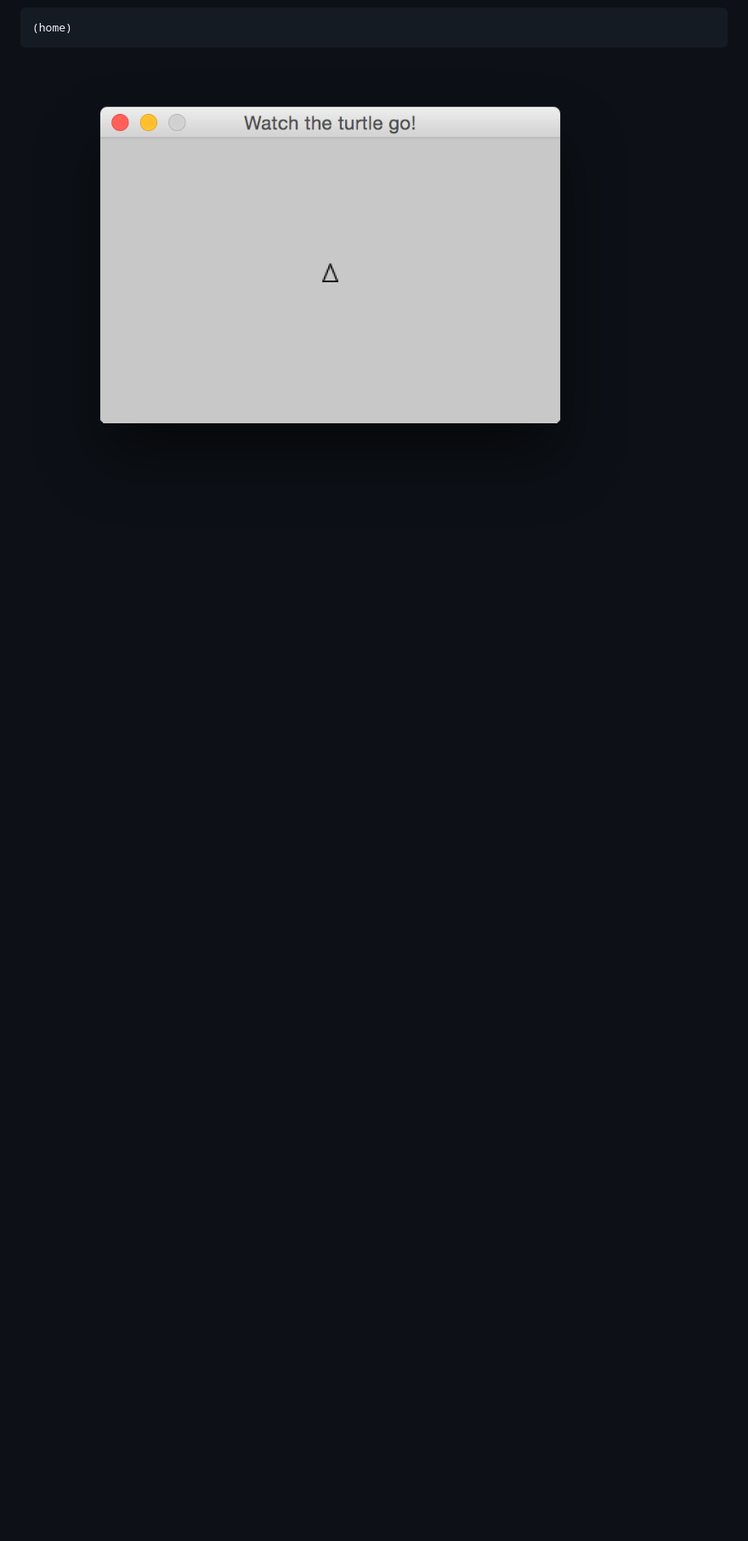
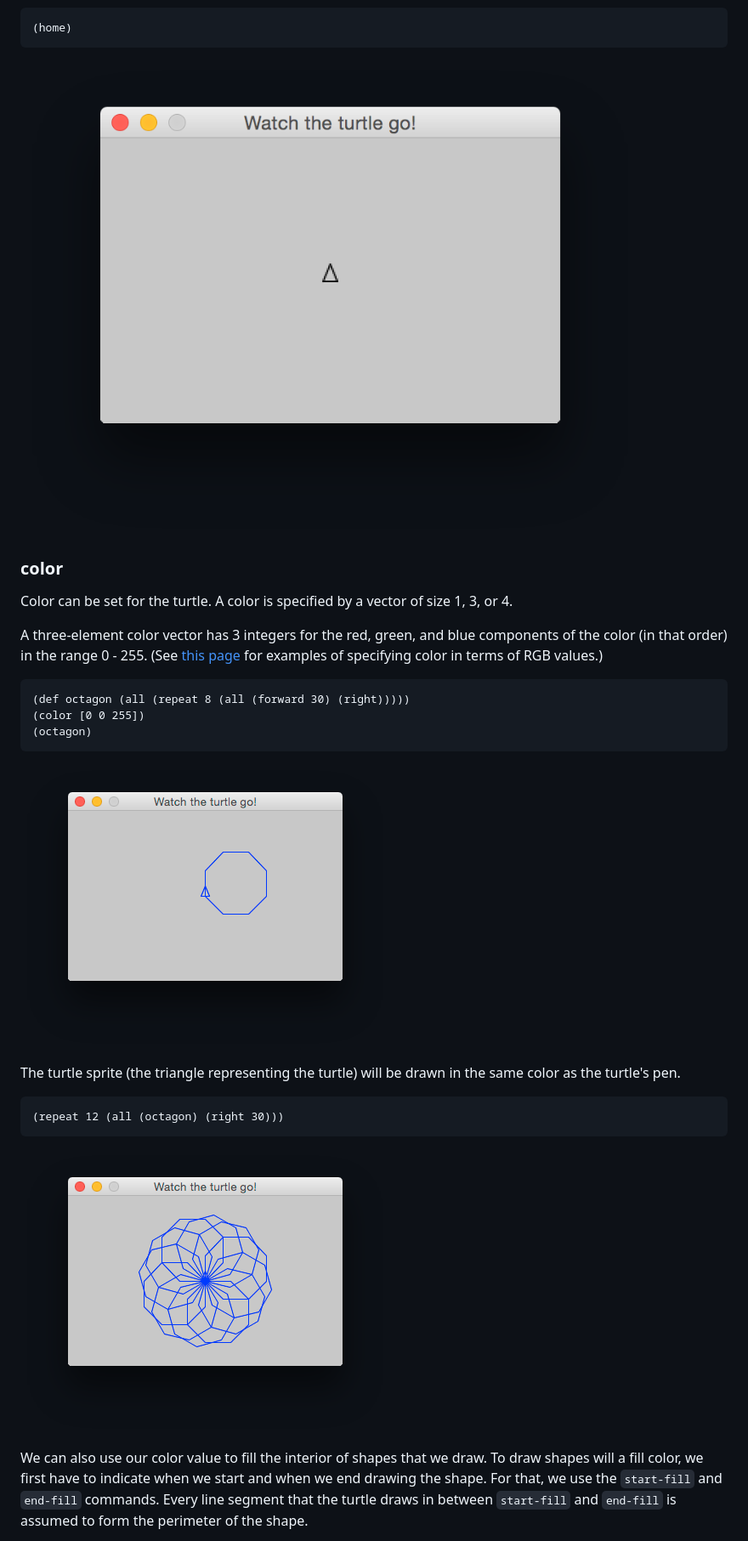
Before and after one commit to google/clojure-turtle, a Markdown page: README.md, the part around the change printed below. Shown: that part at 85% size. GitHub-like rendering; pictures changed too: doc/img/frame15.png (added), doc/img/frame16.png (added); blank space fills up the shorter version.

Commit message:
issue #5 - adds doc on color and wait (#24)

````diff
--- a/README.md
+++ b/README.md
@@ -197,3 +197,38 @@ The turtle has a pen that it drags along where it goes, creating a drawing.  We
 
 ![](https://github.com/google/clojure-turtle/blob/master/doc/img/frame14.png)
 
+### color
+
+Color can be set for the turtle.  A color is specified by a vector of
+size 1, 3, or 4.
+
+A three-element color vector has 3 integers for the red,
+green, and blue components of the color (in that order) in the range
+0 - 255. (See
+[this page](https://en.wikipedia.org/wiki/Web_colors#X11_color_names)
+for examples of specifying color in terms of RGB values.)
+
+```clojure
+(def octagon (all (repeat 8 (all (forward 30) (right)))))
+(color [0 0 255])
+(octagon)
+```
+
+![](https://github.com/google/clojure-turtle/blob/master/doc/img/frame15.png)
+
+The turtle sprite (the triangle representing the turtle) will be drawn
+in the same color as the turtle's pen.
+
+```clojure
+(repeat 12 (all (octagon) (right 30)))
+```
+
+![](https://github.com/google/clojure-turtle/blob/master/doc/img/frame16.png)
+
+We can also use our color value to fill the interior of shapes that we
+draw.  To draw shapes will a fill color, we first have to indicate
+when we start and when we end drawing the shape.  For that, we use the
+`start-fill` and `end-fill` commands.  Every line segment that the turtle
+draws in between `start-fill` and `end-fill` is assumed to form the
+perimeter of the shape.
+
````
Also changed, not shown: other parts of README.md (+117 -0 lines), doc/img/frame17.png (added), doc/img/frame18.png (added), doc/img/frame19.png (added).
